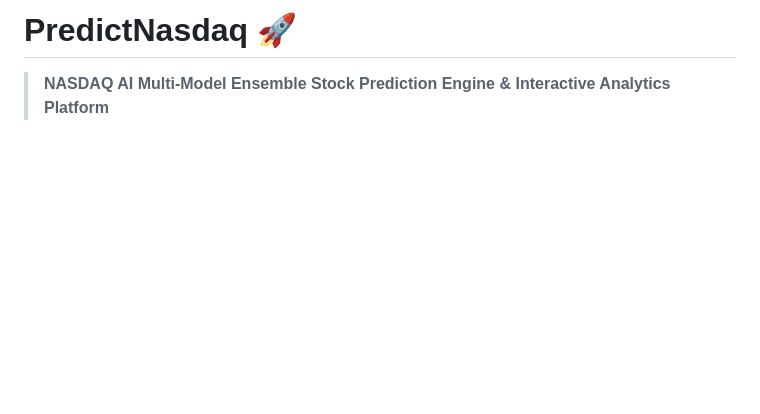
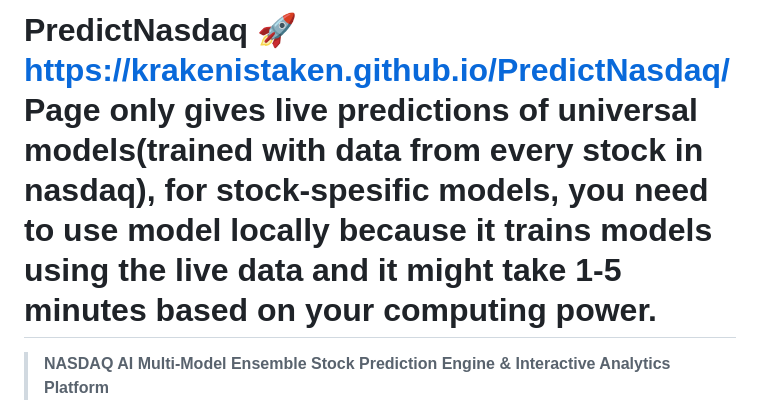
Before and after one commit to krakenistaken/PredictNasdaq, a Markdown page: README.md, the part around the change. Rendered like a GitHub page; blank space fills up the shorter version.

Commit message:
Enhance README with live predictions information
Updated README to include live predictions link and usage details for stock-specific models.

```diff
--- a/README.md
+++ b/README.md
@@ -1,4 +1,4 @@
-# PredictNasdaq 🚀
+# PredictNasdaq 🚀 https://krakenistaken.github.io/PredictNasdaq/ Page only gives live predictions of universal models(trained with data from every stock in nasdaq), for stock-spesific models, you need to use model locally because it trains models using the live data and it might take 1-5 minutes based on your computing power.
 
 > **NASDAQ AI Multi-Model Ensemble Stock Prediction Engine & Interactive Analytics Platform**
 
```
